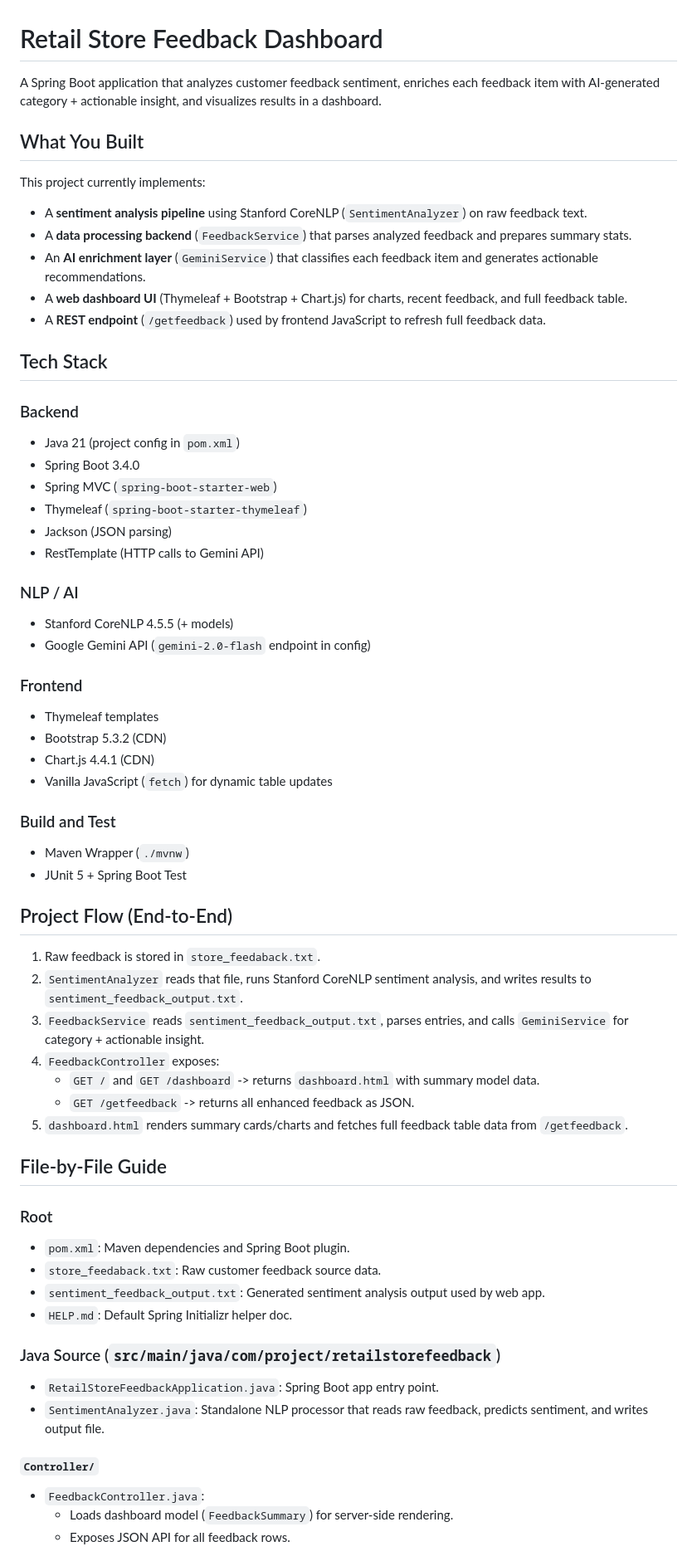
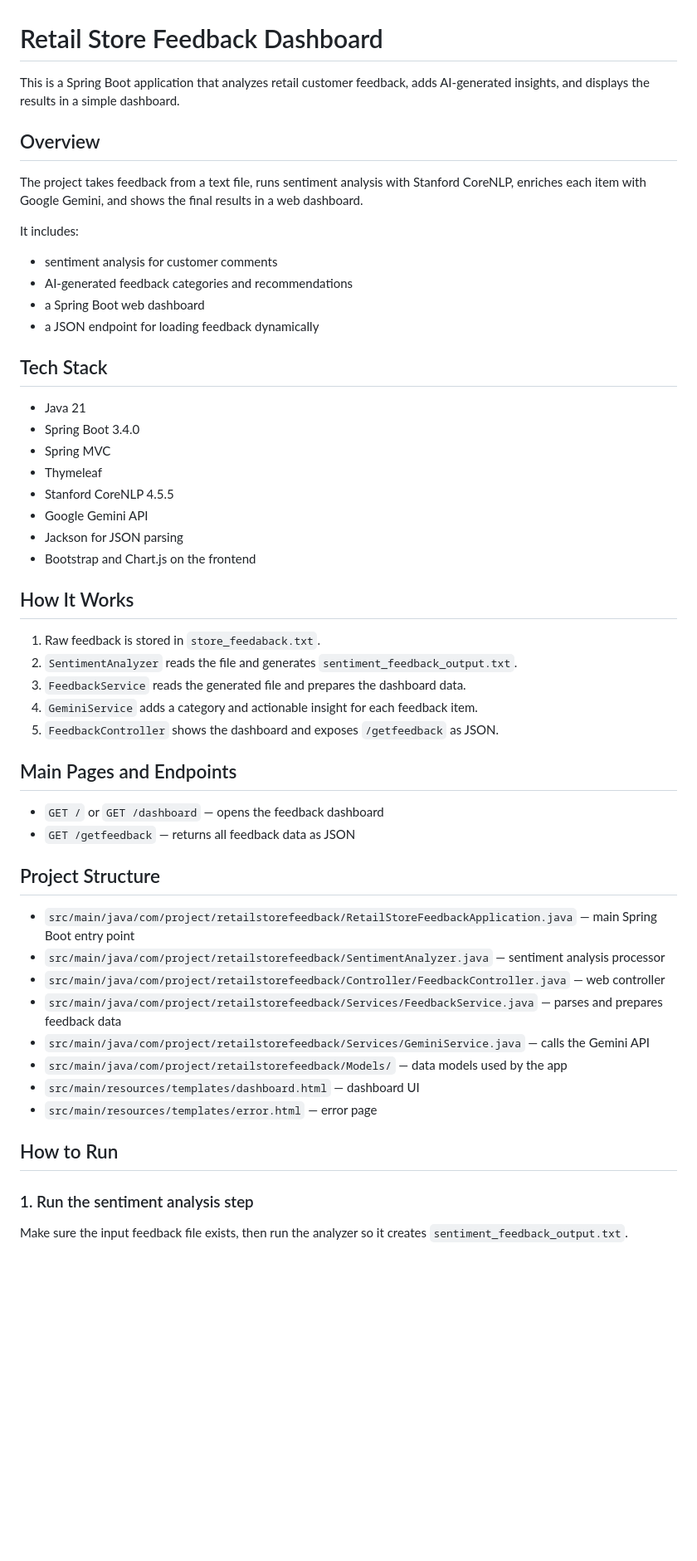
Before and after one commit to Doublespy8971/RetailStore-Feedback-Analyzer, a Markdown page: README.md, the part around one of its changes. Shown at 83% size. GitHub-like rendering; blank space fills up the shorter version.

Commit message:
Updated README.md to reflect

```diff
--- a/README.md
+++ b/README.md
@@ -1,72 +1,56 @@
 # Retail Store Feedback Dashboard
 
-A Spring Boot application that analyzes customer feedback sentiment, enriches each feedback item with AI-generated category + actionable insight, and visualizes results in a dashboard.
+This is a Spring Boot application that analyzes retail customer feedback, adds AI-generated insights, and displays the results in a simple dashboard.
 
-## What You Built
+## Overview
 
-This project currently implements:
+The project takes feedback from a text file, runs sentiment analysis with Stanford CoreNLP, enriches each item with Google Gemini, and shows the final results in a web dashboard.
 
-- A **sentiment analysis pipeline** using Stanford CoreNLP (`SentimentAnalyzer`) on raw feedback text.
-- A **data processing backend** (`FeedbackService`) that parses analyzed feedback and prepares summary stats.
-- An **AI enrichment layer** (`GeminiService`) that classifies each feedback item and generates actionable recommendations.
-- A **web dashboard UI** (Thymeleaf + Bootstrap + Chart.js) for charts, recent feedback, and full feedback table.
-- A **REST endpoint** (`/getfeedback`) used by frontend JavaScript to refresh full feedback data.
+It includes:
+
+- sentiment analysis for customer comments
+- AI-generated feedback categories and recommendations
+- a Spring Boot web dashboard
+- a JSON endpoint for loading feedback dynamically
 
 ## Tech Stack
 
-### Backend
+- Java 21
+- Spring Boot 3.4.0
+- Spring MVC
+- Thymeleaf
+- Stanford CoreNLP 4.5.5
+- Google Gemini API
+- Jackson for JSON parsing
+- Bootstrap and Chart.js on the frontend
 
-- Java 21 (project config in `pom.xml`)
-- Spring Boot 3.4.0
-- Spring MVC (`spring-boot-starter-web`)
-- Thymeleaf (`spring-boot-starter-thymeleaf`)
-- Jackson (JSON parsing)
-- RestTemplate (HTTP calls to Gemini API)
-
-### NLP / AI
-
-- Stanford CoreNLP 4.5.5 (+ models)
-- Google Gemini API (`gemini-2.0-flash` endpoint in config)
-
-### Frontend
-
-- Thymeleaf templates
-- Bootstrap 5.3.2 (CDN)
-- Chart.js 4.4.1 (CDN)
-- Vanilla JavaScript (`fetch`) for dynamic table updates
-
-### Build and Test
-
-- Maven Wrapper (`./mvnw`)
-- JUnit 5 + Spring Boot Test
-
-## Project Flow (End-to-End)
+## How It Works
 
 1. Raw feedback is stored in `store_feedaback.txt`.
-2. `SentimentAnalyzer` reads that file, runs Stanford CoreNLP sentiment analysis, and writes results to `sentiment_feedback_output.txt`.
-3. `FeedbackService` reads `sentiment_feedback_output.txt`, parses entries, and calls `GeminiService` for category + actionable insight.
-4. `FeedbackController` exposes:
-   - `GET /` and `GET /dashboard` -> returns `dashboard.html` with summary model data.
-   - `GET /getfeedback` -> returns all enhanced feedback as JSON.
-5. `dashboard.html` renders summary cards/charts and fetches full feedback table data from `/getfeedback`.
+2. `SentimentAnalyzer` reads the file and generates `sentiment_feedback_output.txt`.
+3. `FeedbackService` reads the generated file and prepares the dashboard data.
+4. `GeminiService` adds a category and actionable insight for each feedback item.
+5. `FeedbackController` shows the dashboard and exposes `/getfeedback` as JSON.
 
-## File-by-File Guide
+## Main Pages and Endpoints
 
-### Root
+- `GET /` or `GET /dashboard` — opens the feedback dashboard
+- `GET /getfeedback` — returns all feedback data as JSON
 
-- `pom.xml`: Maven dependencies and Spring Boot plugin.
-- `store_feedaback.txt`: Raw customer feedback source data.
-- `sentiment_feedback_output.txt`: Generated sentiment analysis output used by web app.
-- `HELP.md`: Default Spring Initializr helper doc.
+## Project Structure
 
-### Java Source (`src/main/java/com/project/retailstorefeedback`)
+- `src/main/java/com/project/retailstorefeedback/RetailStoreFeedbackApplication.java` — main Spring Boot entry point
+- `src/main/java/com/project/retailstorefeedback/SentimentAnalyzer.java` — sentiment analysis processor
+- `src/main/java/com/project/retailstorefeedback/Controller/FeedbackController.java` — web controller
+- `src/main/java/com/project/retailstorefeedback/Services/FeedbackService.java` — parses and prepares feedback data
+- `src/main/java/com/project/retailstorefeedback/Services/GeminiService.java` — calls the Gemini API
+- `src/main/java/com/project/retailstorefeedback/Models/` — data models used by the app
+- `src/main/resources/templates/dashboard.html` — dashboard UI
+- `src/main/resources/templates/error.html` — error page
 
-- `RetailStoreFeedbackApplication.java`: Spring Boot app entry point.
-- `SentimentAnalyzer.java`: Standalone NLP processor that reads raw feedback, predicts sentiment, and writes output file.
+## How to Run
 
-#### `Controller/`
+### 1. Run the sentiment analysis step
 
-- `FeedbackController.java`:
-  - Loads dashboard model (`FeedbackSummary`) for server-side rendering.
-  - Exposes JSON API for all feedback rows.
+Make sure the input feedback file exists, then run the analyzer so it creates `sentiment_feedback_output.txt`.
 
```
Also changed, not shown: other parts of README.md (+12 -78 lines).
